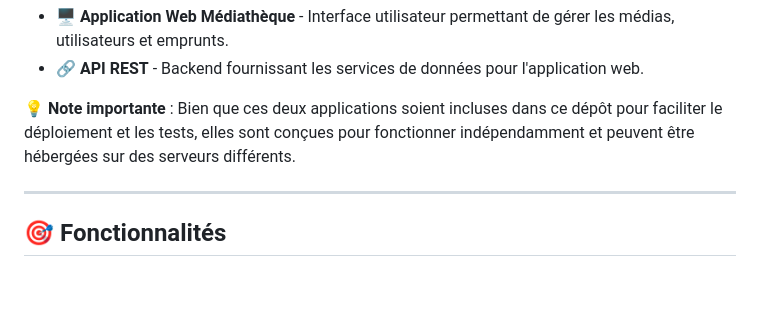
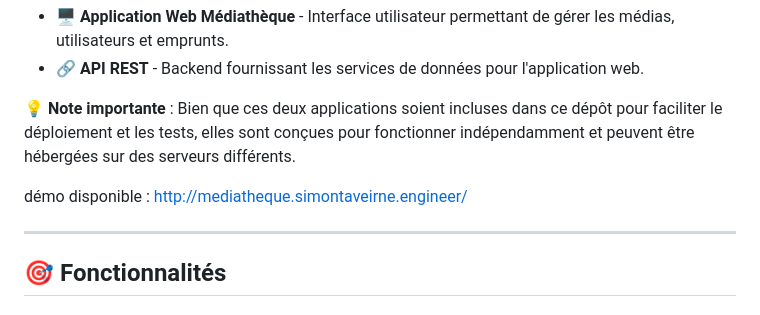
Before and after one commit to Sim-Teammario/Projet-Web---M-diatheque, a Markdown page: README.md, the part around the change. Drawn GitHub-style; blank space fills up the shorter version.

Commit message:
ajout du lien de démo

```diff
--- a/README.md
+++ b/README.md
@@ -7,6 +7,8 @@ Ce projet est un système complet de gestion de médiathèque développé selon
 - **🔗 API REST** - Backend fournissant les services de données pour l'application web.
 
 💡 **Note importante** : Bien que ces deux applications soient incluses dans ce dépôt pour faciliter le déploiement et les tests, elles sont conçues pour fonctionner indépendamment et peuvent être hébergées sur des serveurs différents.
+
+démo disponible : http://mediatheque.simontaveirne.engineer/
 
 ---
 
```
